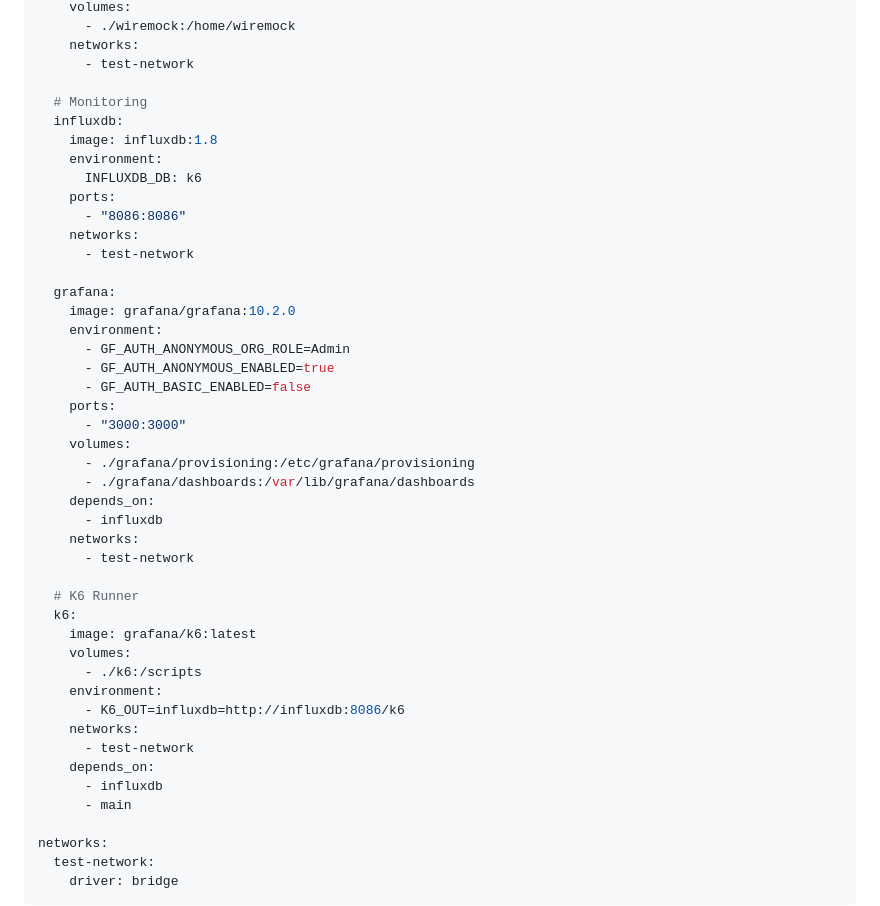
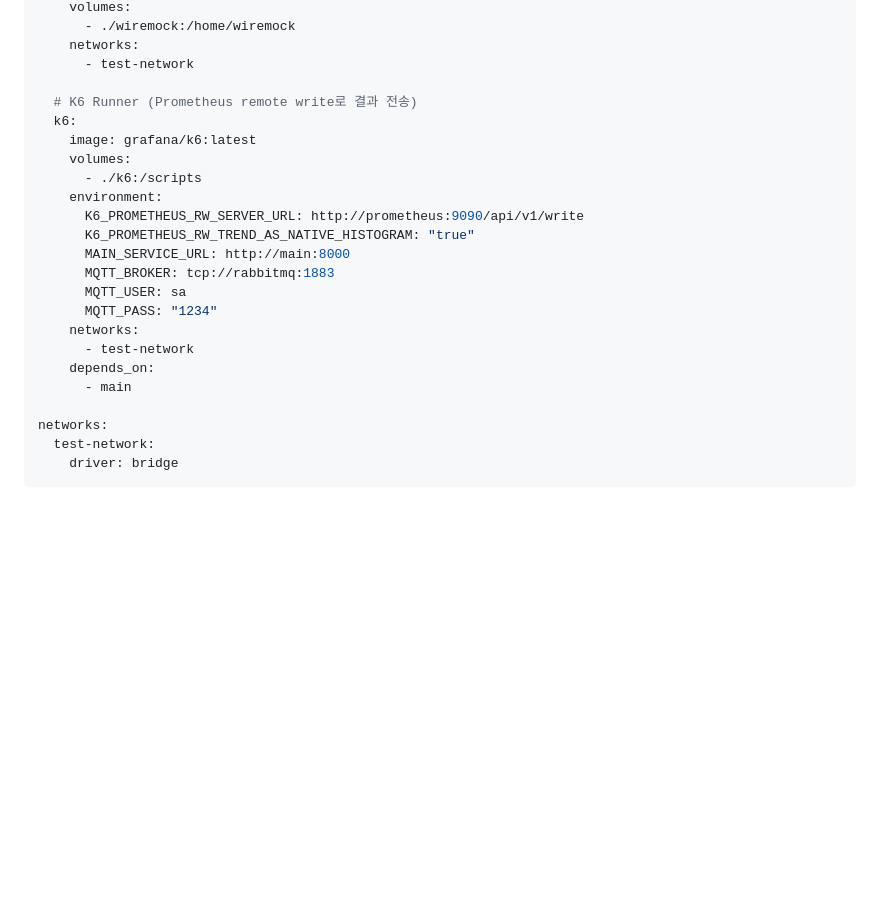
Before and after one commit to Qualcom-Capstone/backend, a Markdown page: docs/PERFORMANCE_TEST.md, the part around one of its changes. GitHub-like rendering; blank space fills up the shorter version.

```diff
--- a/docs/PERFORMANCE_TEST.md
+++ b/docs/PERFORMANCE_TEST.md
@@ -161,43 +161,21 @@ services:
     networks:
       - test-network
 
-  # Monitoring
-  influxdb:
-    image: influxdb:1.8
-    environment:
-      INFLUXDB_DB: k6
-    ports:
-      - "8086:8086"
-    networks:
-      - test-network
-
-  grafana:
-    image: grafana/grafana:10.2.0
-    environment:
-      - GF_AUTH_ANONYMOUS_ORG_ROLE=Admin
-      - GF_AUTH_ANONYMOUS_ENABLED=true
-      - GF_AUTH_BASIC_ENABLED=false
-    ports:
-      - "3000:3000"
-    volumes:
-      - ./grafana/provisioning:/etc/grafana/provisioning
-      - ./grafana/dashboards:/var/lib/grafana/dashboards
-    depends_on:
-      - influxdb
-    networks:
-      - test-network
-
-  # K6 Runner
+  # K6 Runner (Prometheus remote write로 결과 전송)
   k6:
     image: grafana/k6:latest
     volumes:
       - ./k6:/scripts
     environment:
-      - K6_OUT=influxdb=http://influxdb:8086/k6
+      K6_PROMETHEUS_RW_SERVER_URL: http://prometheus:9090/api/v1/write
+      K6_PROMETHEUS_RW_TREND_AS_NATIVE_HISTOGRAM: "true"
+      MAIN_SERVICE_URL: http://main:8000
+      MQTT_BROKER: tcp://rabbitmq:1883
+      MQTT_USER: sa
+      MQTT_PASS: "1234"
     networks:
       - test-network
     depends_on:
-      - influxdb
       - main
 
 networks:
```
Also changed, not shown: other parts of docs/PERFORMANCE_TEST.md (+54 -73 lines), docs/MONITORING.md (added, +460 -0 lines).
